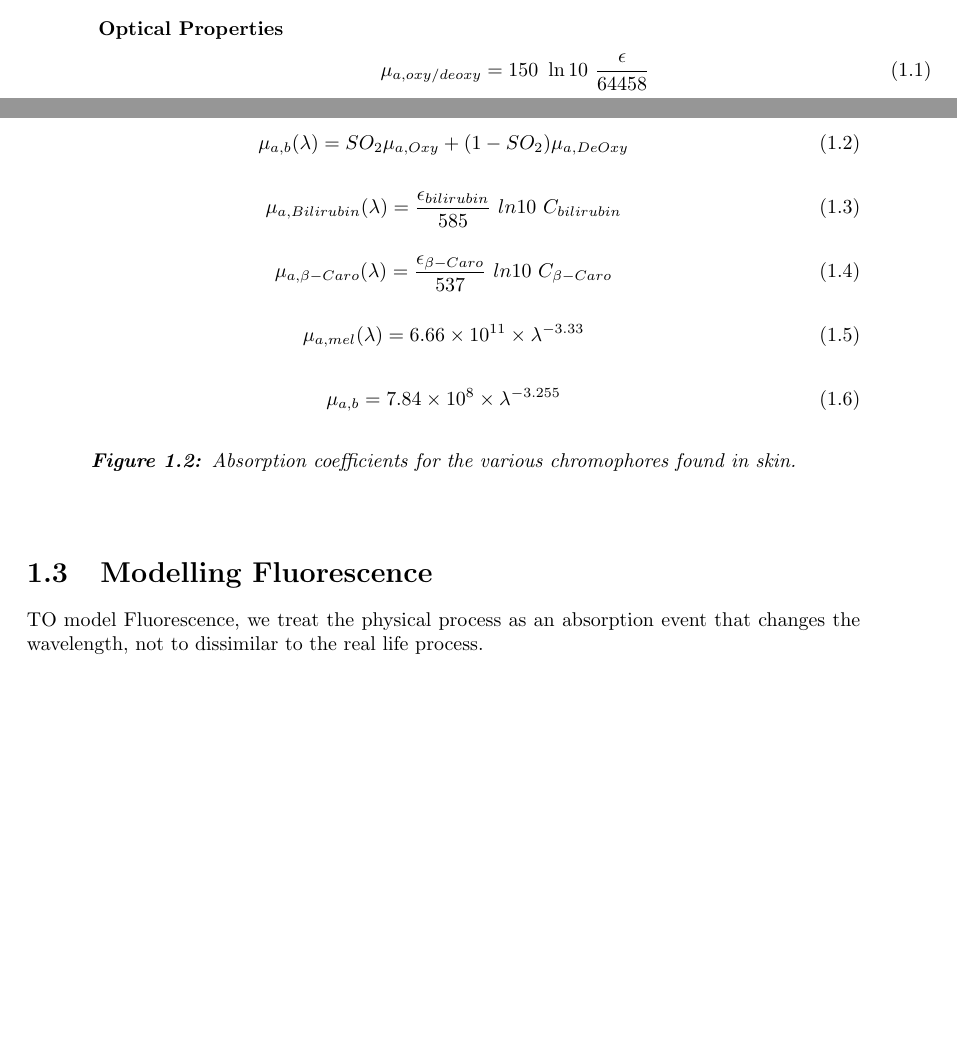
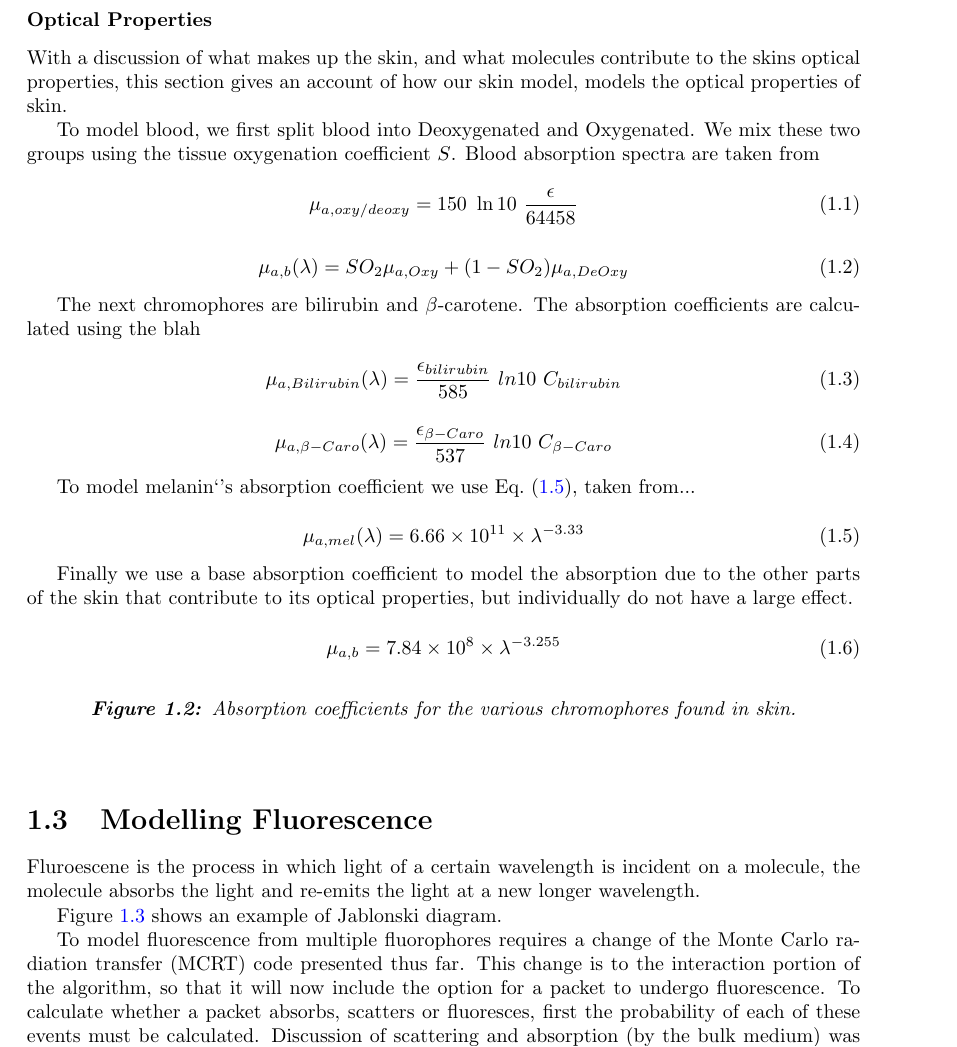
Before and after one commit to lewisfish/my_amazing_thesis, a LaTeX thesis (main.tex, which reads fluro/salvo.tex): two parts of pages 12 and 13 of 19 before the commit and part of page 13 of 21 after it, the two joined at a grey line, cut so that both start at the same text, the shorter picture padded with empty space. The pictures show the PDF file main.pdf that the author committed with the source.

Commit message:
added words 566. finished explaining how MCRT does fluro

```diff
--- a/fluro/salvo.tex
+++ b/fluro/salvo.tex
@@ -71,6 +71,10 @@ The hypodermis consists of fat and
 \subsubsection*{Optical Properties} % (fold)
 \label{sub:optical_properties}
 
+With a discussion of what makes up the skin, and what molecules contribute to the skins optical properties, this section gives an account of how our skin model, models the optical properties of skin.
+
+To model blood, we first split blood into Deoxygenated and Oxygenated. We mix these two groups using the tissue oxygenation coefficient $S$. Blood absorption spectra are taken from%~\cite{}
+
 \begin{equation}
 \mu_{a,oxy/deoxy}=150\ \ln10\ \frac{\epsilon}{64458}
 \label{eqn:oxy}
@@ -80,6 +84,9 @@ The hypodermis consists of fat and
 \mu_{a,b}(\lambda) = SO_2\mu_{a,Oxy}+(1-SO_2)\mu_{a,DeOxy}
 \label{eqn:blood}
 \end{equation}
+
+The next chromophores are bilirubin and $\beta$-carotene.
+The absorption coefficients are calculated using the blah
 
 \begin{equation}
 \mu_{a,Bilirubin}(\lambda)=\frac{\epsilon_{bilirubin}}{585}\ ln10\ C_{bilirubin}
@@ -91,10 +98,14 @@ The hypodermis consists of fat and
 \label{eqn:caro}
 \end{equation}
 
+To model melanin`'s absorption coefficient we use~\cref{eqn:eqn:melanin}, taken from...
+
 \begin{equation}
 \mu_{a,mel}(\lambda)=6.66\times10^{11} \times \lambda^{-3.33}
 \label{eqn:eqn:melanin}
 \end{equation}
+
+Finally we use a base absorption coefficient to model the absorption due to the other parts of the skin that contribute to its optical properties, but individually do not have a large effect.
 
 \begin{equation}
 \mu_{a,b}=7.84\times10^{8}\times\lambda^{-3.255}
@@ -117,4 +128,19 @@ The hypodermis consists of fat and
 
 
 \section{Modelling Fluorescence}
-TO model Fluorescence, we treat the physical process as an absorption event that changes the wavelength, not to dissimilar to the real life process.
+
+Fluroescene is the process in which light of a certain wavelength is incident on a molecule, the molecule absorbs the light and re-emits the light at a new longer wavelength.
+
+\Cref{fig:Jabo} shows an example of Jablonski diagram.
+
+\begin{figure}[!htpb]
+	\centering
+	\includegraphics[width=0.45\textwidth]{jabo-diag.pdf}
+	\caption{Jablonski diagram for PPIX. a) excitation of the ground state via absorption of a photon, b) non-radiative transition, and c) fluorescence.}
+	\label{fig:Jabo}
+\end{figure}
+
+To model fluorescence from multiple fluorophores requires a change of the \gls*{mcrt} code presented thus far.
+This change is to the interaction portion of the algorithm, so that it will now include the option for a packet to undergo fluorescence.
+To calculate whether a packet absorbs, scatters or fluoresces, first the probability of each of these events must be calculated.
+Discussion of scattering and absorption (by the bulk medium) was described in~\cref{sec:opticalprops}.
@@ -120,0 +152,2 @@ TO model Fluorescence, we treat the physical process as an absorption event that
+\begin{equation}
+\mu_f=\ln\left(10\right) C \varepsilon
@@ -120,0 +164 @@ TO model Fluorescence, we treat the physical process as an absorption event that
+\end{equation}
@@ -120,0 +170,10 @@ TO model Fluorescence, we treat the physical process as an absorption event that
+\begin{equation}
+P_i=\frac{\mu_{t,i}}{\sum\limits_{i=1}^{N} \mu_{t,i}}
+\label{eqn:totspec}
+\end{equation}
+
+Where $P_i$ is the probability of interacting with the $i^{th}$ species, the numerator is the attenuation coefficient for $i^{th}$ species, and the denominator is the total attenuation coefficient for all the species.
+
+\cref{algo:speciespick} shows the process used to determine which species to interact with.
+
+\newpage
@@ -121,3 +205,15 @@ TO model Fluorescence, we treat the physical process as an absorption event that
+  \Else{
+    Error\;
+  }
+\
+\caption{\textit{An algorithm to determine which species to interact with. $P_1$ is the probability of interacting with the bulk medium, $P_2$ to $P_n$ is the probability of interacting with a fluorescent species, $a_m$ is the albedo of the bulk medium, $\xi_i$ is a random number, and $\mu_{tot}$ is the total attenuation coefficient of all the species summed.}}
+\label{algo:speciespick}
+\end{algorithm}
+\end{center}
+
+This method allows an arbitrary number of fluorophores to be modelled.
+
+
 \section{Nelder-Mead Method}
 
 The \gls*{nm} method is an algorithm for unconstrained optimisation.
```
Also changed, not shown: main.tex (+1 -0 lines), fluro/images/jabo-diag.pdf (added), fluro/images/jabo-diag.svg (added), main.pdf, fluro/salvo.tex (49 more changed lines).
